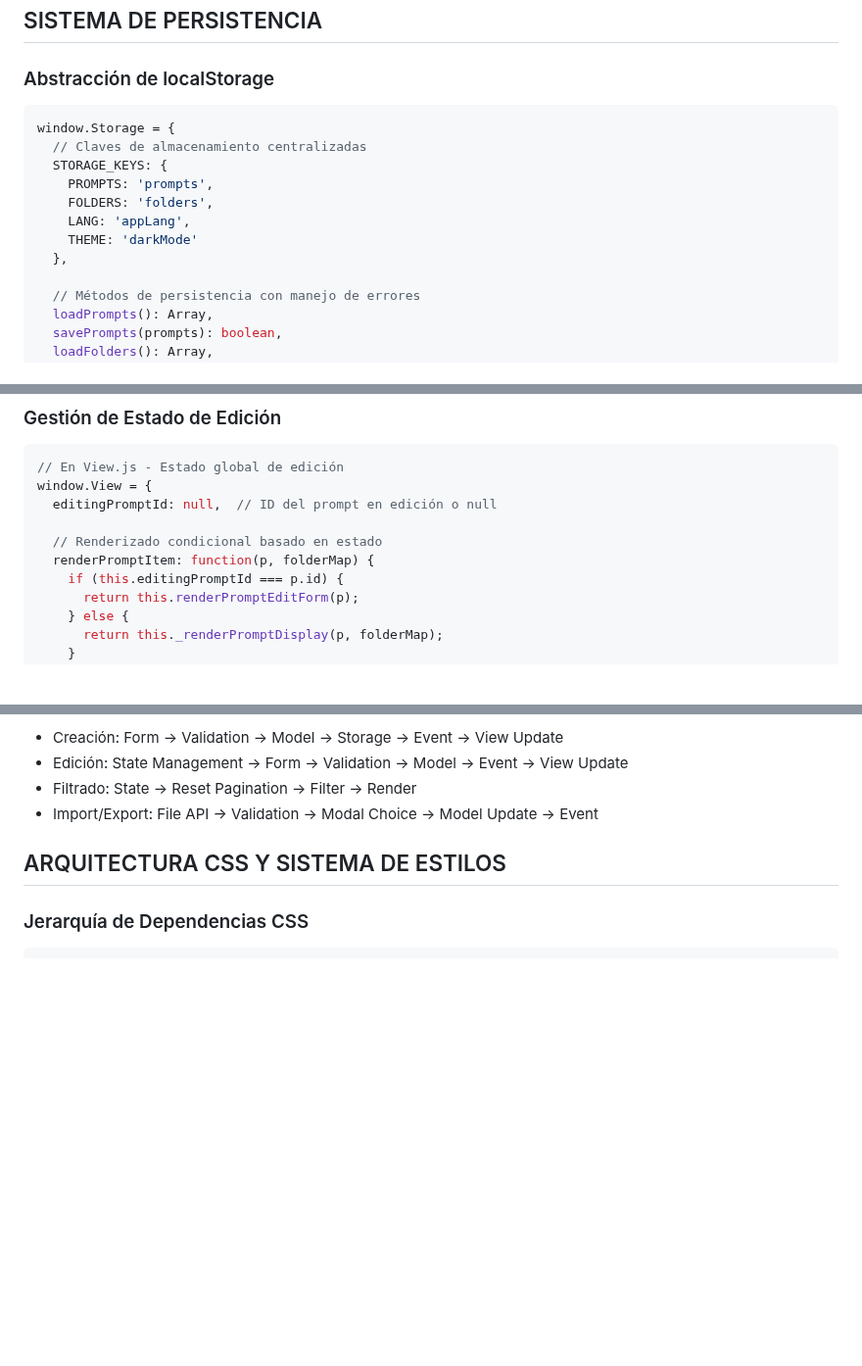
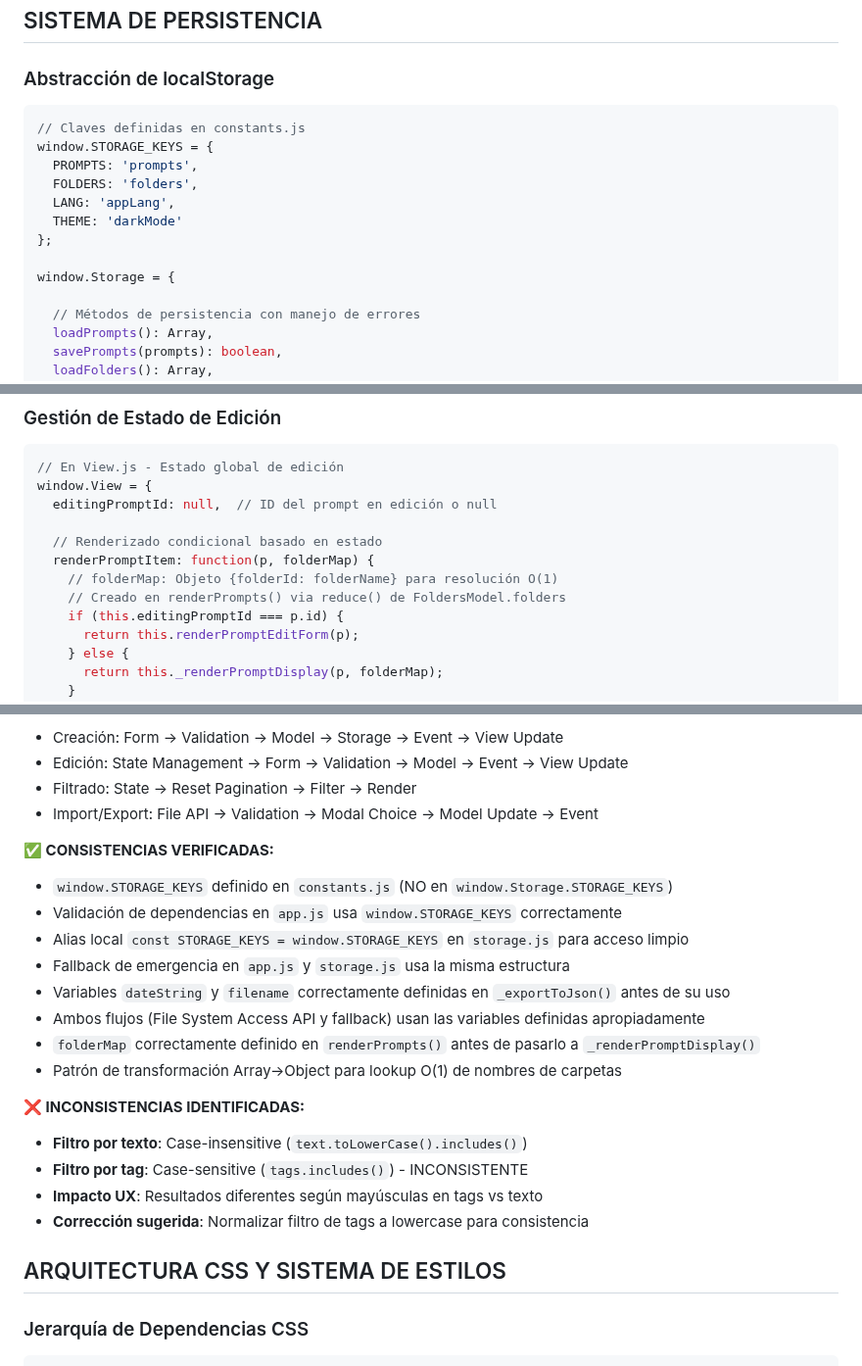
Before and after one commit to CREARED-EDU-CO/Prompts-Manager, a Markdown page: IA-AGENTS.md, 3 parts joined by grey strips. Shown at 98% size. Rendered like a GitHub page; blank space fills up the shorter version.

````diff
--- a/IA-AGENTS.md
+++ b/IA-AGENTS.md
@@ -158,14 +158,15 @@ Múltiples controladores especializados para diferentes aspectos:
 
 ### Abstracción de localStorage
 ```javascript
+// Claves definidas en constants.js
+window.STORAGE_KEYS = {
+  PROMPTS: 'prompts',
+  FOLDERS: 'folders',
+  LANG: 'appLang',
+  THEME: 'darkMode'
+};
+
 window.Storage = {
-  // Claves de almacenamiento centralizadas
-  STORAGE_KEYS: {
-    PROMPTS: 'prompts',
-    FOLDERS: 'folders',
-    LANG: 'appLang',
-    THEME: 'darkMode'
-  },
 
   // Métodos de persistencia con manejo de errores
   loadPrompts(): Array,
@@ -537,6 +572,8 @@ window.View = {
 
   // Renderizado condicional basado en estado
   renderPromptItem: function(p, folderMap) {
+    // folderMap: Objeto {folderId: folderName} para resolución O(1)
+    // Creado en renderPrompts() via reduce() de FoldersModel.folders
     if (this.editingPromptId === p.id) {
       return this.renderPromptEditForm(p);
     } else {
@@ -963,6 +1000,22 @@ EventBus.on(EVENTS.PROMPT_COPIED, (data) => {
 - Edición: State Management → Form → Validation → Model → Event → View Update
 - Filtrado: State → Reset Pagination → Filter → Render
 - Import/Export: File API → Validation → Modal Choice → Model Update → Event
+
+**✅ CONSISTENCIAS VERIFICADAS:**
+- `window.STORAGE_KEYS` definido en `constants.js` (NO en `window.Storage.STORAGE_KEYS`)
+- Validación de dependencias en `app.js` usa `window.STORAGE_KEYS` correctamente
+- Alias local `const STORAGE_KEYS = window.STORAGE_KEYS` en `storage.js` para acceso limpio
+- Fallback de emergencia en `app.js` y `storage.js` usa la misma estructura
+- Variables `dateString` y `filename` correctamente definidas en `_exportToJson()` antes de su uso
+- Ambos flujos (File System Access API y fallback) usan las variables definidas apropiadamente
+- `folderMap` correctamente definido en `renderPrompts()` antes de pasarlo a `_renderPromptDisplay()`
+- Patrón de transformación Array→Object para lookup O(1) de nombres de carpetas
+
+**❌ INCONSISTENCIAS IDENTIFICADAS:**
+- **Filtro por texto**: Case-insensitive (`text.toLowerCase().includes()`)
+- **Filtro por tag**: Case-sensitive (`tags.includes()`) - INCONSISTENTE
+- **Impacto UX**: Resultados diferentes según mayúsculas en tags vs texto
+- **Corrección sugerida**: Normalizar filtro de tags a lowercase para consistencia
 
 ## ARQUITECTURA CSS Y SISTEMA DE ESTILOS
 
````
Also changed, not shown: other parts of IA-AGENTS.md (+43 -9 lines).
